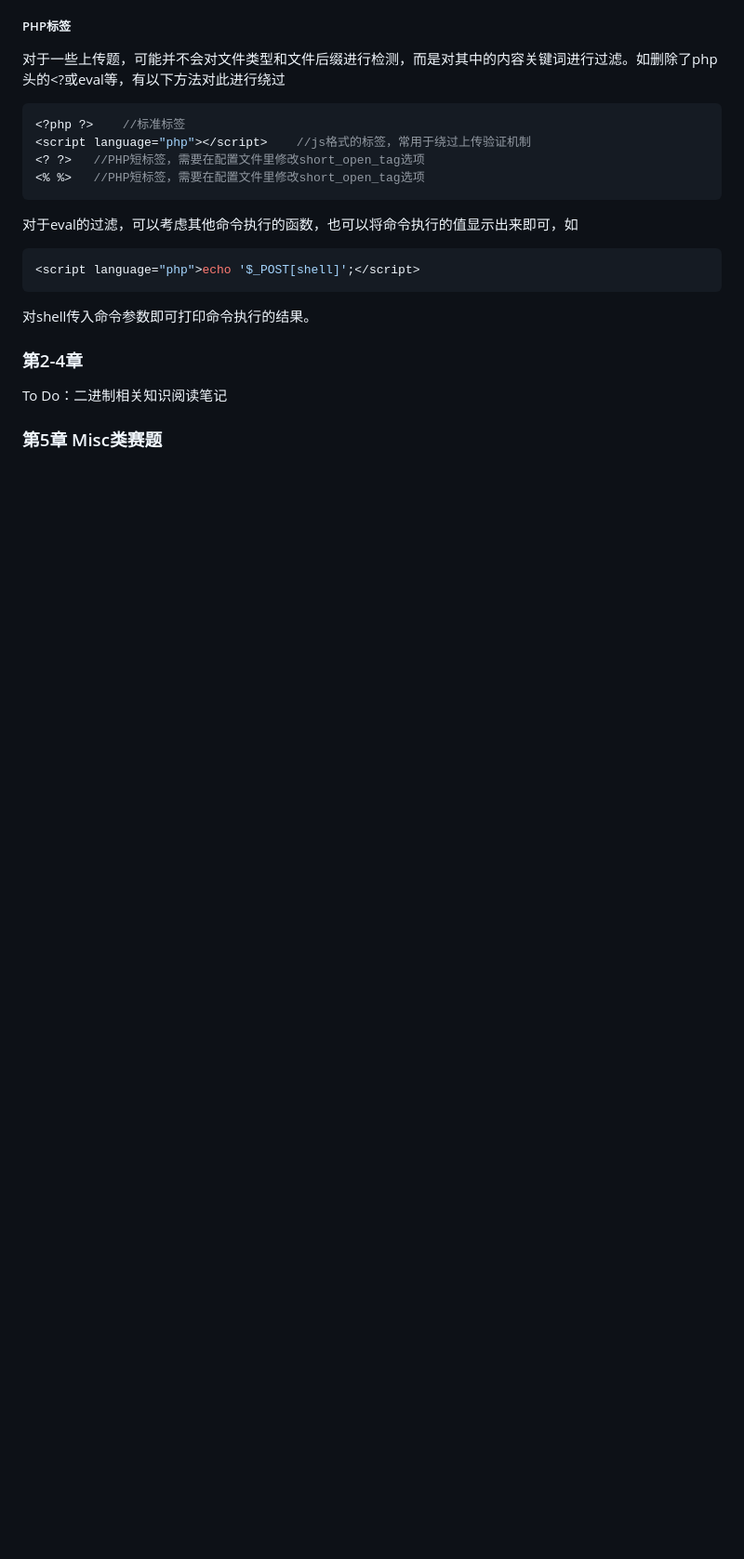
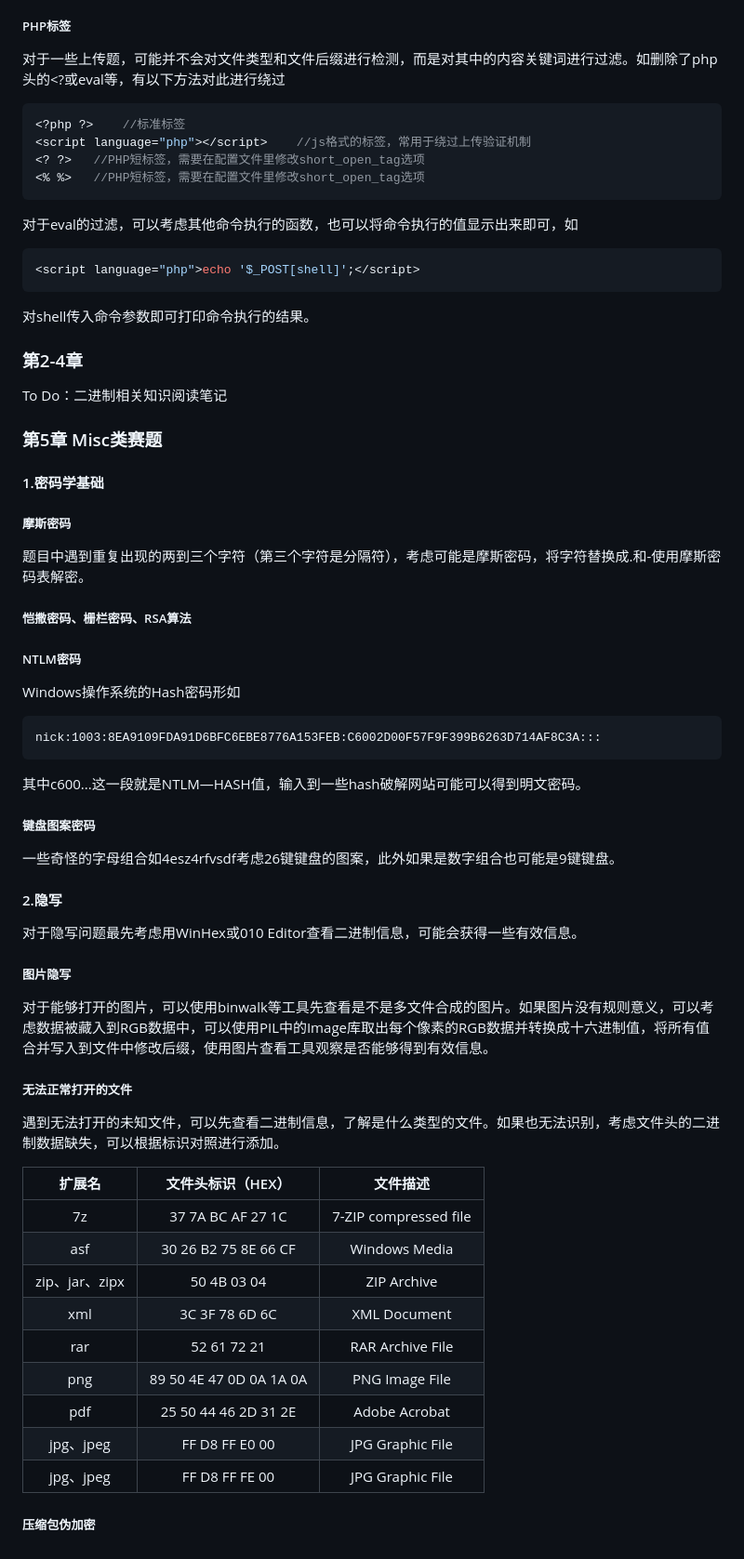
Before and after one commit to M0dZer0/awesomeCTF, a Markdown page: Bookmarks/极限黑客攻防CTF赛题揭秘.md, the part around the change. Shown at 93% size. GitHub-like rendering; blank space fills up the shorter version.

````diff
--- a/Bookmarks/极限黑客攻防CTF赛题揭秘.md
+++ b/Bookmarks/极限黑客攻防CTF赛题揭秘.md
@@ -104,3 +104,51 @@ MIME，是多用途互联网邮件扩展类型的缩写，修改MIME是一种绕
 To Do：二进制相关知识阅读笔记
 
 ### 第5章 Misc类赛题
+
+#### 1.密码学基础
+
+##### 摩斯密码
+
+题目中遇到重复出现的两到三个字符（第三个字符是分隔符），考虑可能是摩斯密码，将字符替换成.和-使用摩斯密码表解密。
+
+##### 恺撒密码、栅栏密码、RSA算法
+
+##### NTLM密码
+
+Windows操作系统的Hash密码形如
+
+```
+nick:1003:8EA9109FDA91D6BFC6EBE8776A153FEB:C6002D00F57F9F399B6263D714AF8C3A:::
+```
+
+其中c600...这一段就是NTLM—HASH值，输入到一些hash破解网站可能可以得到明文密码。
+
+##### 键盘图案密码
+
+一些奇怪的字母组合如4esz4rfvsdf考虑26键键盘的图案，此外如果是数字组合也可能是9键键盘。
+
+#### 2.隐写
+
+对于隐写问题最先考虑用WinHex或010 Editor查看二进制信息，可能会获得一些有效信息。
+
+##### 图片隐写
+
+对于能够打开的图片，可以使用binwalk等工具先查看是不是多文件合成的图片。如果图片没有规则意义，可以考虑数据被藏入到RGB数据中，可以使用PIL中的Image库取出每个像素的RGB数据并转换成十六进制值，将所有值合并写入到文件中修改后缀，使用图片查看工具观察是否能够得到有效信息。
+
+##### 无法正常打开的文件
+
+遇到无法打开的未知文件，可以先查看二进制信息，了解是什么类型的文件。如果也无法识别，考虑文件头的二进制数据缺失，可以根据标识对照进行添加。
+
+|     扩展名     |    文件头标识（HEX）    |       文件描述        |
+| :------------: | :---------------------: | :-------------------: |
+|       7z       |    37 7A BC AF 27 1C    | 7-ZIP compressed file |
+|      asf       |  30 26 B2 75 8E 66 CF   |     Windows Media     |
+| zip、jar、zipx |       50 4B 03 04       |      ZIP Archive      |
+|      xml       |     3C 3F 78 6D 6C      |     XML Document      |
+|      rar       |       52 61 72 21       |   RAR Archive File    |
+|      png       | 89 50 4E 47 0D 0A 1A 0A |    PNG Image File     |
+|      pdf       |  25 50 44 46 2D 31 2E   |     Adobe Acrobat     |
+|   jpg、jpeg    |     FF D8 FF E0 00      |   JPG Graphic File    |
+|   jpg、jpeg    |     FF D8 FF FE 00      |   JPG Graphic File    |
+
+##### 压缩包伪加密
````
Also changed, not shown: CTF OJ/NSSCTF/README.md (+8 -0 lines), 1 other file.
